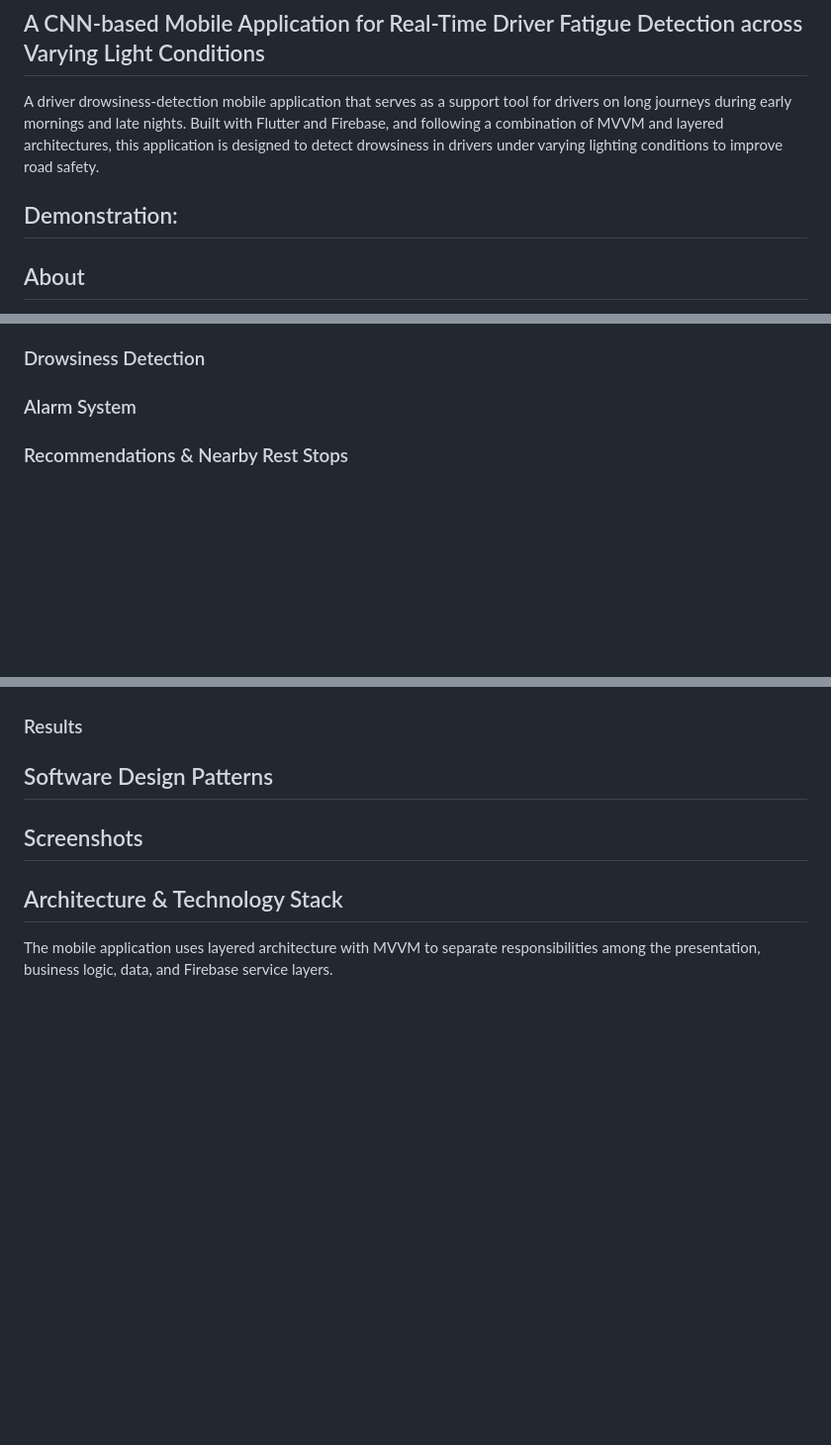
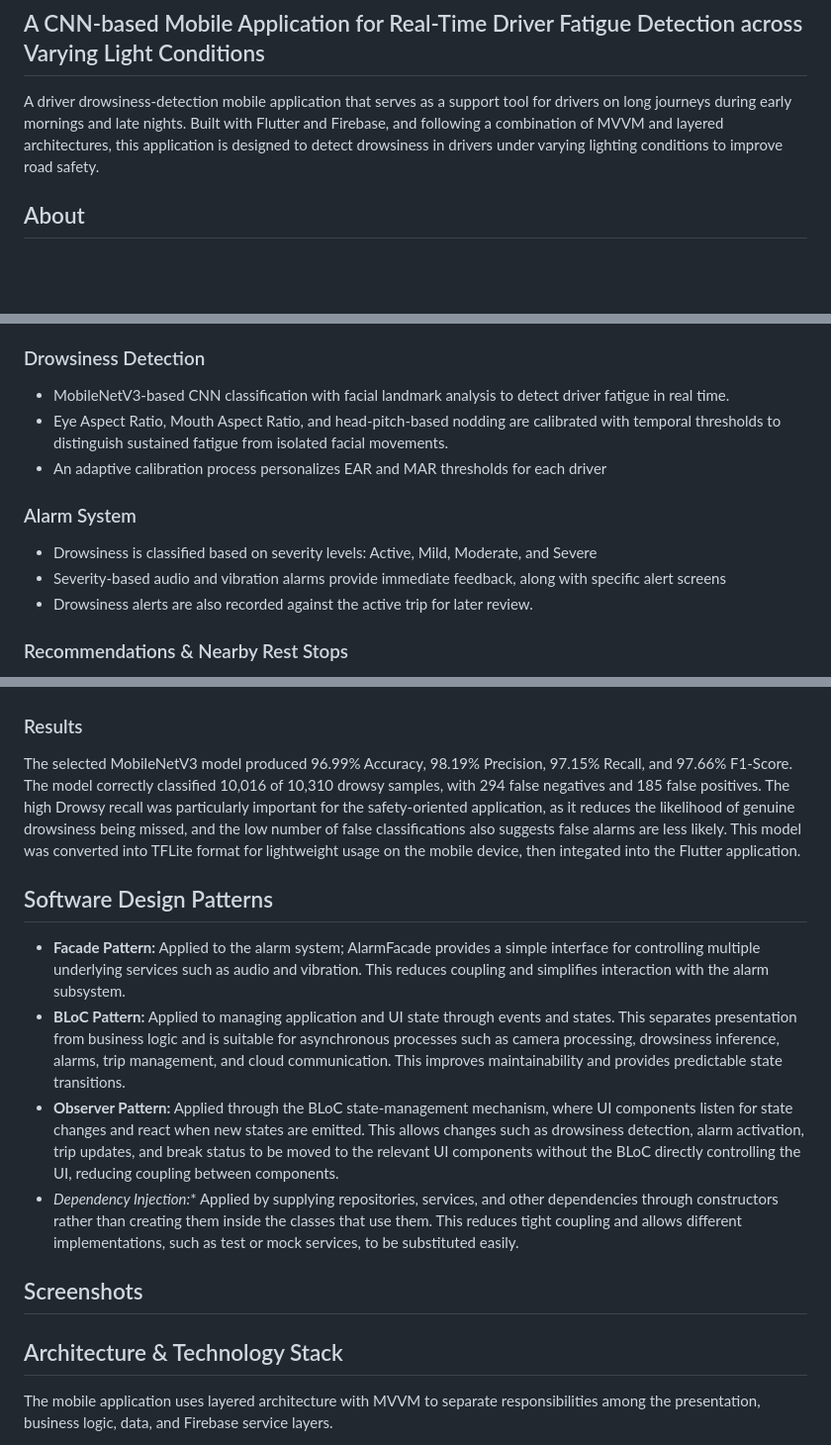
Before and after one commit to salma-shah/cis6035-cnn-driver-drowsiness-detection-mobile-app, a Markdown page: README.md, 3 parts joined by grey strips. Shown at 99% size. Drawn GitHub-style; blank space fills up the shorter version.

Commit message:
Enhance README with model performance and features
Updated the README to include new features and model results.

```diff
--- a/README.md
+++ b/README.md
@@ -2,8 +2,6 @@
 ## A CNN-based Mobile Application for Real-Time Driver Fatigue Detection across Varying Light Conditions
 
 A driver drowsiness-detection mobile application that serves as a support tool for drivers on long journeys during early mornings and late nights. Built with Flutter and Firebase, and following a combination of MVVM and layered architectures, this application is designed to detect drowsiness in drivers under varying lighting conditions to improve road safety.
-
-## Demonstration:
 
 ## About
 Around the world, fatigue accounts for 21% of car accidents. They are destructive and endanger not only their own lives but also the lives of others on the road, especially when carrying passengers between destinations. This is exacerbated at nighttime and on rural roadways, which are often poorly lit. In Sri Lanka itself, bus & tuk-tuk drivers and logistics companies’ truck drivers face a serious risk. Other similar applications require a well-lit environment and rely narrowly on eye movement to monitor fatigue. User-appearance-wise, it is catered to the global population; people with different appearances/skin tones are underrepresented.
@@ -32,10 +30,14 @@ The Unified Process was followed to build this project; it saves cost and time,
 * Safe session handling and destruction with the logout feature
 
 ### Drowsiness Detection
+* MobileNetV3-based CNN classification with facial landmark analysis to detect driver fatigue in real time.
+* Eye Aspect Ratio, Mouth Aspect Ratio, and head-pitch-based nodding are calibrated with temporal thresholds to distinguish sustained fatigue from isolated facial movements.
+* An adaptive calibration process personalizes EAR and MAR thresholds for each driver
 
 ### Alarm System
-
-
+* Drowsiness is classified based on severity levels: Active, Mild, Moderate, and Severe
+* Severity-based audio and vibration alarms provide immediate feedback, along with specific alert screens
+* Drowsiness alerts are also recorded against the active trip for later review.
 
 ### Recommendations & Nearby Rest Stops
 * Identifies nearby suitable rest stops like restaurants, cafes, fuel stations, and designated parking spaces when driver fatigue is detected, through the use of Overpass API
@@ -64,8 +66,13 @@ Data from the Driver Drowsiness Dataset (ismailnasri20),	NTHU Dataset (samymesba
 Several MobileNetV3 models were trained and evaluated using transfer learning and fine-tuning with ImageNet weights. First, the backbone layers were frozen, then trained on preprocessed, augmented data, before the backbone layers were unfrozen. The model was compiled and trained again, then validated and evaluated on unseen test data. This makes it highly efficient and robust to our scenario. The models achieved high accuracy and performed well, particularly with Drowsy Recall.
 
 ### Results
+The selected MobileNetV3 model produced 96.99% Accuracy, 98.19% Precision, 97.15% Recall, and 97.66% F1-Score. The model correctly classified 10,016 of 10,310 drowsy samples, with 294 false negatives and 185 false positives. The high Drowsy recall was particularly important for the safety-oriented application, as it reduces the likelihood of genuine drowsiness being missed, and the low number of false classifications also suggests false alarms are less likely. This model was converted into TFLite format for lightweight usage on the mobile device, then integated into the Flutter application.
 
 ## Software Design Patterns
+* **Facade Pattern:** Applied to the alarm system; AlarmFacade provides a simple interface for controlling multiple underlying services such as audio and vibration. This reduces coupling and simplifies interaction with the alarm subsystem.
+* **BLoC Pattern:** Applied to managing application and UI state through events and states. This separates presentation from business logic and is suitable for asynchronous processes such as camera processing, drowsiness inference, alarms, trip management, and cloud communication. This improves maintainability and provides predictable state transitions.
+* **Observer Pattern:** Applied through the BLoC state-management mechanism, where UI components listen for state changes and react when new states are emitted. This allows changes such as drowsiness detection, alarm activation, trip updates, and break status to be moved to the relevant UI components without the BLoC directly controlling the UI, reducing coupling between components.
+* *Dependency Injection:** Applied by supplying repositories, services, and other dependencies through constructors rather than creating them inside the classes that use them. This reduces tight coupling and allows different implementations, such as test or mock services, to be substituted easily.
 
 ## Screenshots
 
```
